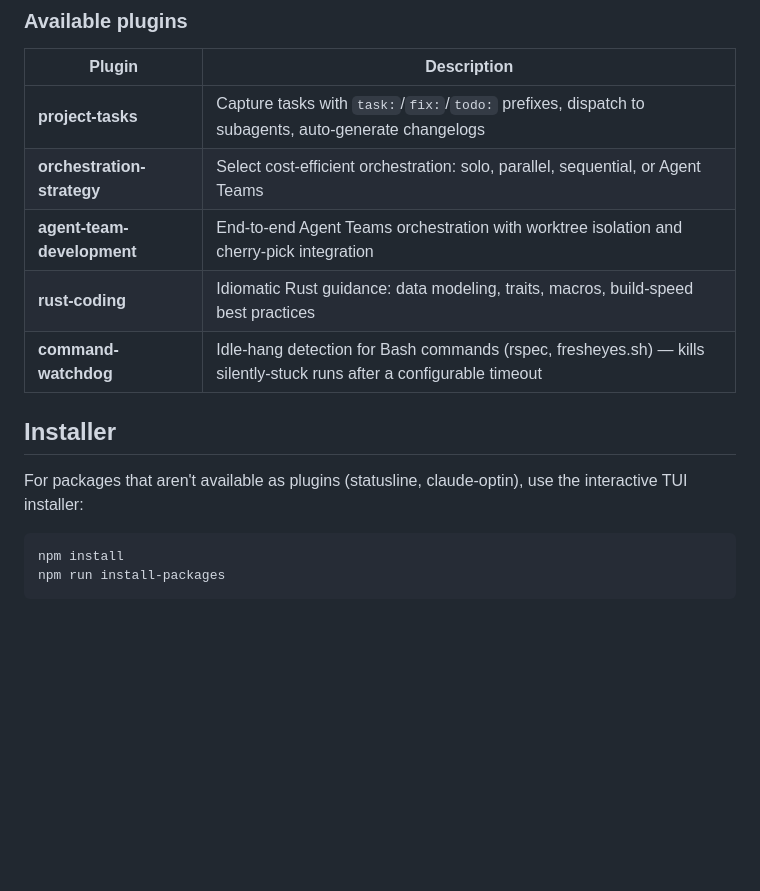
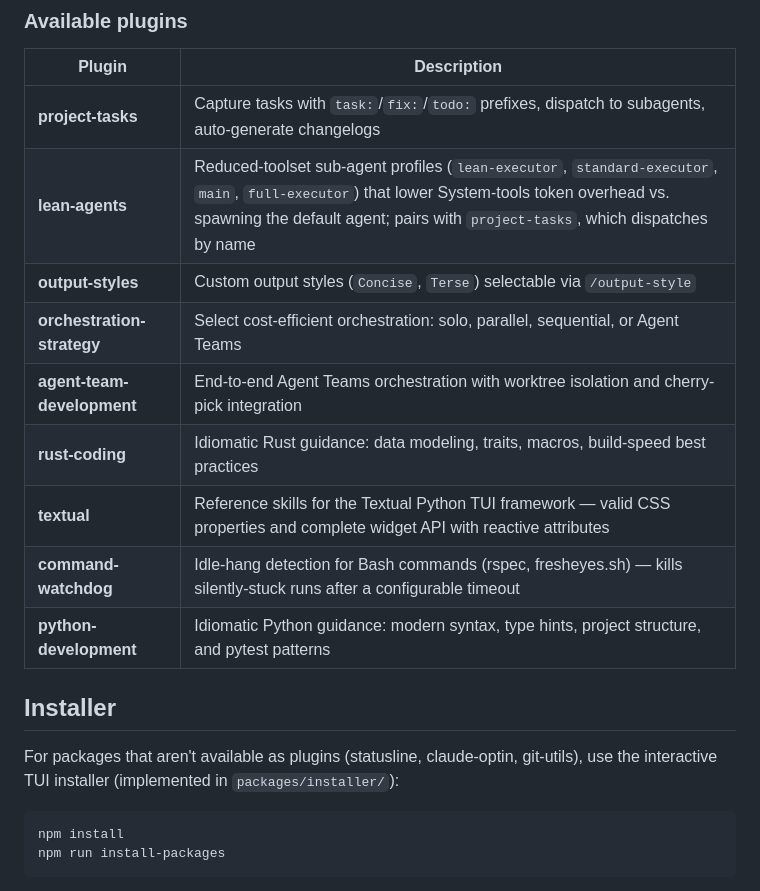
Before and after one commit to cjthompson/claude-code-config, a Markdown page: README.md, the part around the change. Rendered like a GitHub page; blank space fills up the shorter version.

Commit message:
chore: update README.md

````diff
--- a/README.md
+++ b/README.md
@@ -17,14 +17,18 @@ Then browse and install individual plugins from the `/plugin` UI.
 | Plugin | Description |
 |--------|-------------|
 | **project-tasks** | Capture tasks with `task:`/`fix:`/`todo:` prefixes, dispatch to subagents, auto-generate changelogs |
+| **lean-agents** | Reduced-toolset sub-agent profiles (`lean-executor`, `standard-executor`, `main`, `full-executor`) that lower System-tools token overhead vs. spawning the default agent; pairs with `project-tasks`, which dispatches by name |
+| **output-styles** | Custom output styles (`Concise`, `Terse`) selectable via `/output-style` |
 | **orchestration-strategy** | Select cost-efficient orchestration: solo, parallel, sequential, or Agent Teams |
 | **agent-team-development** | End-to-end Agent Teams orchestration with worktree isolation and cherry-pick integration |
 | **rust-coding** | Idiomatic Rust guidance: data modeling, traits, macros, build-speed best practices |
+| **textual** | Reference skills for the Textual Python TUI framework — valid CSS properties and complete widget API with reactive attributes |
 | **command-watchdog** | Idle-hang detection for Bash commands (rspec, fresheyes.sh) — kills silently-stuck runs after a configurable timeout |
+| **python-development** | Idiomatic Python guidance: modern syntax, type hints, project structure, and pytest patterns |
 
 ## Installer
 
-For packages that aren't available as plugins (statusline, claude-optin), use the interactive TUI installer:
+For packages that aren't available as plugins (statusline, claude-optin, git-utils), use the interactive TUI installer (implemented in `packages/installer/`):
 
 ```bash
 npm install
````
